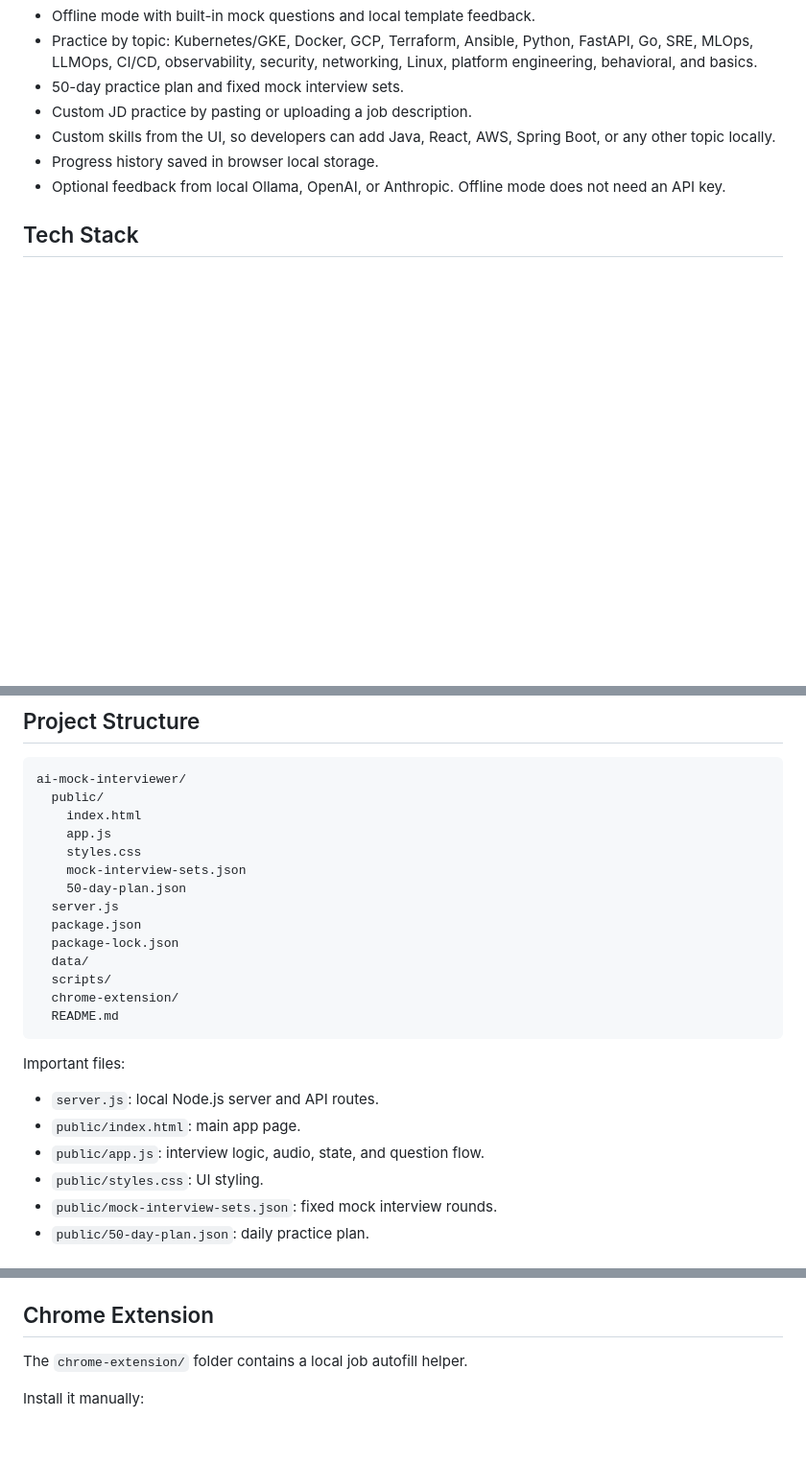
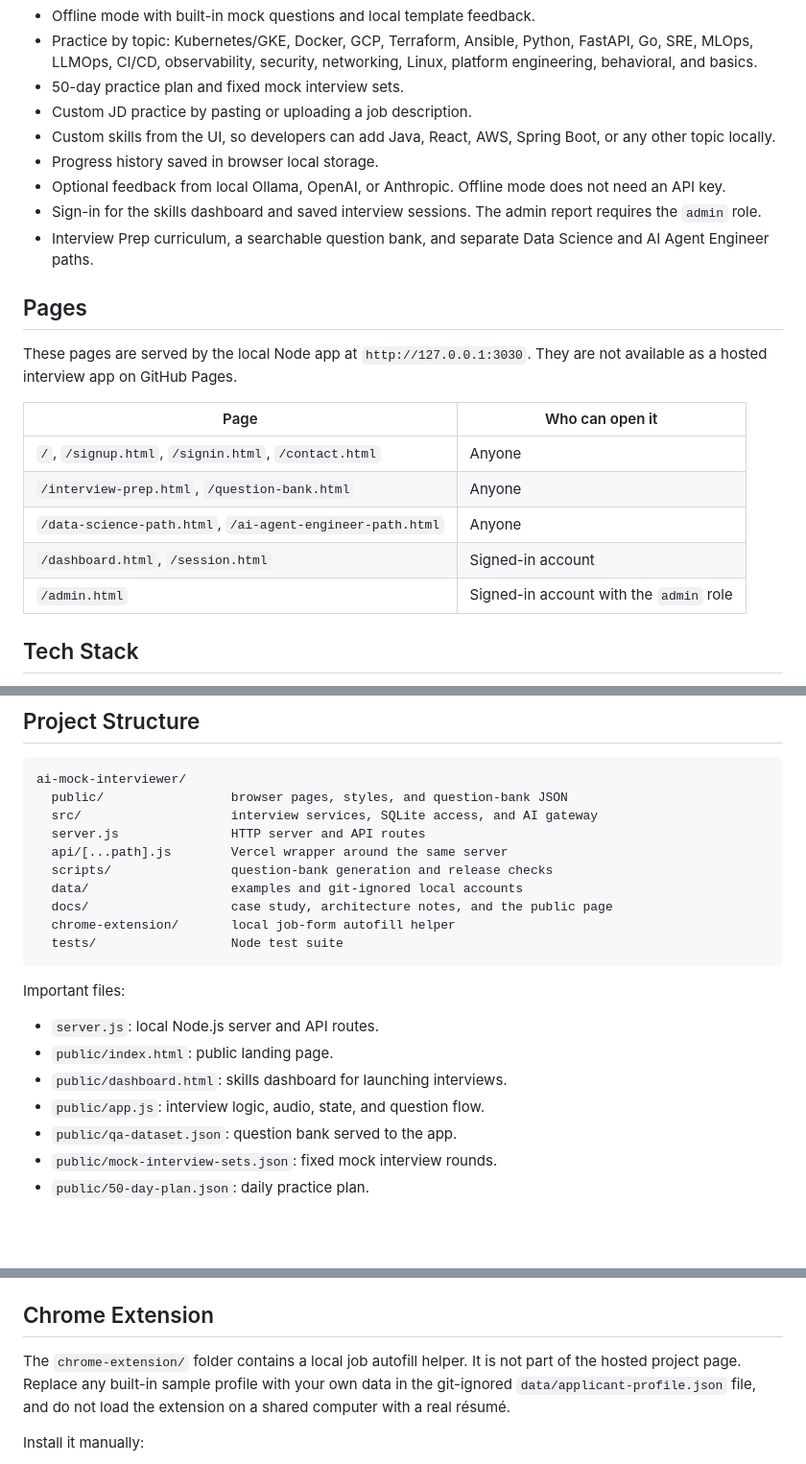
Before and after one commit to iarsingh/ai-mock-interviewer, a Markdown page: README.md, 3 parts joined by grey strips. Shown at 96% size. Drawn GitHub-style; blank space fills up the shorter version.

Commit message:
Document the real public pages and repository layout in the README. (#17)
Co-authored-by: Cursor <cursoragent@cursor.com>

````diff
--- a/README.md
+++ b/README.md
@@ -65,6 +67,20 @@ with the question and a reliable source. Do not include personal or confidential
 - Custom skills from the UI, so developers can add Java, React, AWS, Spring Boot, or any other topic locally.
 - Progress history saved in browser local storage.
 - Optional feedback from local Ollama, OpenAI, or Anthropic. Offline mode does not need an API key.
+- Sign-in for the skills dashboard and saved interview sessions. The admin report requires the `admin` role.
+- Interview Prep curriculum, a searchable question bank, and separate Data Science and AI Agent Engineer paths.
+
+## Pages
+
+These pages are served by the local Node app at `http://127.0.0.1:3030`. They are not available as a hosted interview app on GitHub Pages.
+
+| Page | Who can open it |
+| --- | --- |
+| `/`, `/signup.html`, `/signin.html`, `/contact.html` | Anyone |
+| `/interview-prep.html`, `/question-bank.html` | Anyone |
+| `/data-science-path.html`, `/ai-agent-engineer-path.html` | Anyone |
+| `/dashboard.html`, `/session.html` | Signed-in account |
+| `/admin.html` | Signed-in account with the `admin` role |
 
 ## Tech Stack
 
@@ -592,27 +608,24 @@ mock-interview-sets.md
 
 ```text
 ai-mock-interviewer/
-  public/
-    index.html
-    app.js
-    styles.css
-    mock-interview-sets.json
-    50-day-plan.json
-  server.js
-  package.json
-  package-lock.json
-  data/
-  scripts/
-  chrome-extension/
-  README.md
+  public/                 browser pages, styles, and question-bank JSON
+  src/                    interview services, SQLite access, and AI gateway
+  server.js               HTTP server and API routes
+  api/[...path].js        Vercel wrapper around the same server
+  scripts/                question-bank generation and release checks
+  data/                   examples and git-ignored local accounts
+  docs/                   case study, architecture notes, and the public page
+  chrome-extension/       local job-form autofill helper
+  tests/                  Node test suite
 ```
 
 Important files:
 
 - `server.js`: local Node.js server and API routes.
-- `public/index.html`: main app page.
+- `public/index.html`: public landing page.
+- `public/dashboard.html`: skills dashboard for launching interviews.
 - `public/app.js`: interview logic, audio, state, and question flow.
-- `public/styles.css`: UI styling.
+- `public/qa-dataset.json`: question bank served to the app.
 - `public/mock-interview-sets.json`: fixed mock interview rounds.
 - `public/50-day-plan.json`: daily practice plan.
 
@@ -634,7 +647,7 @@ Common files to edit:
 
 ## Chrome Extension
 
-The `chrome-extension/` folder contains a local job autofill helper.
+The `chrome-extension/` folder contains a local job autofill helper. It is not part of the hosted project page. Replace any built-in sample profile with your own data in the git-ignored `data/applicant-profile.json` file, and do not load the extension on a shared computer with a real résumé.
 
 Install it manually:
 
````
Also changed, not shown: other parts of README.md (+2 -0 lines).
